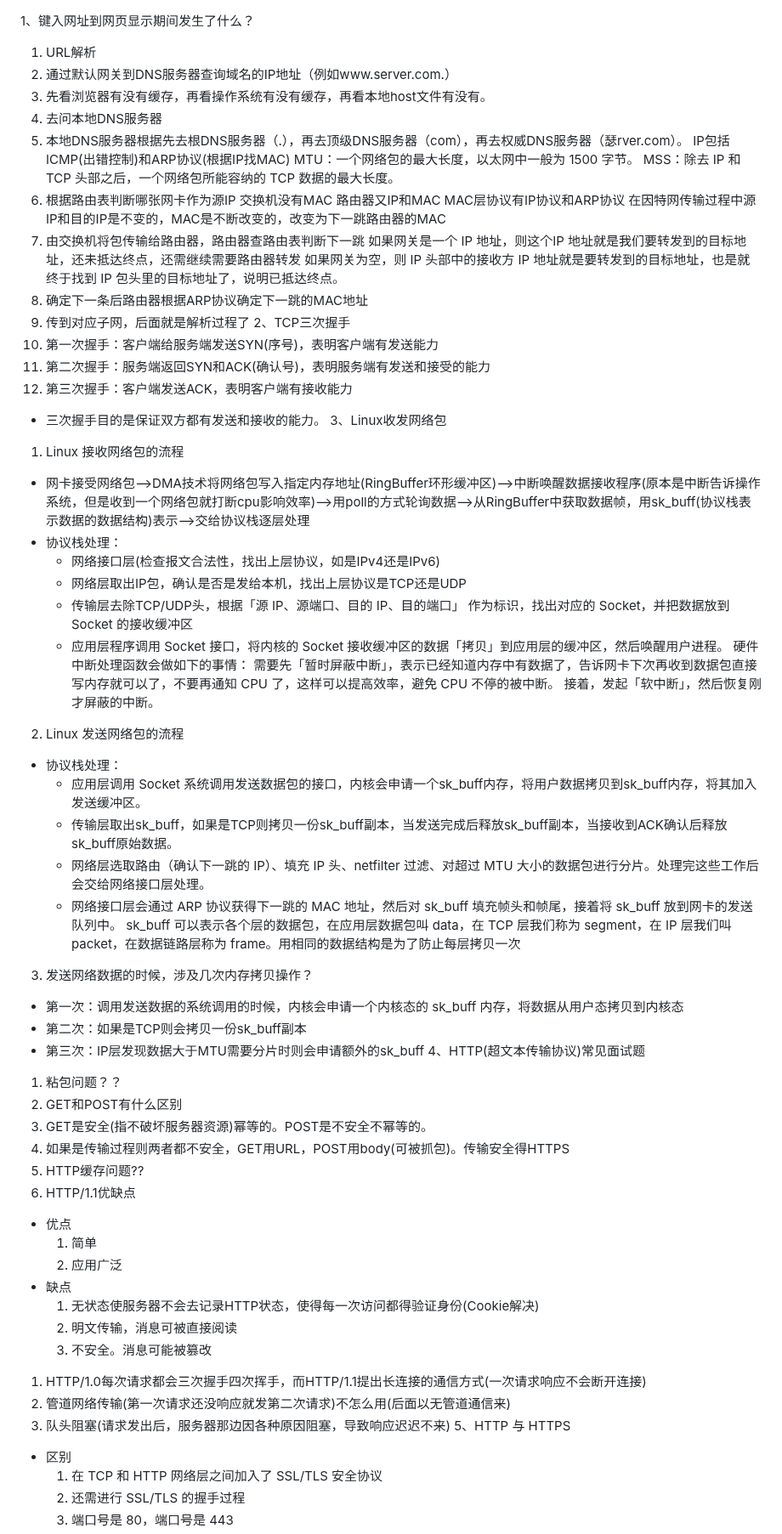
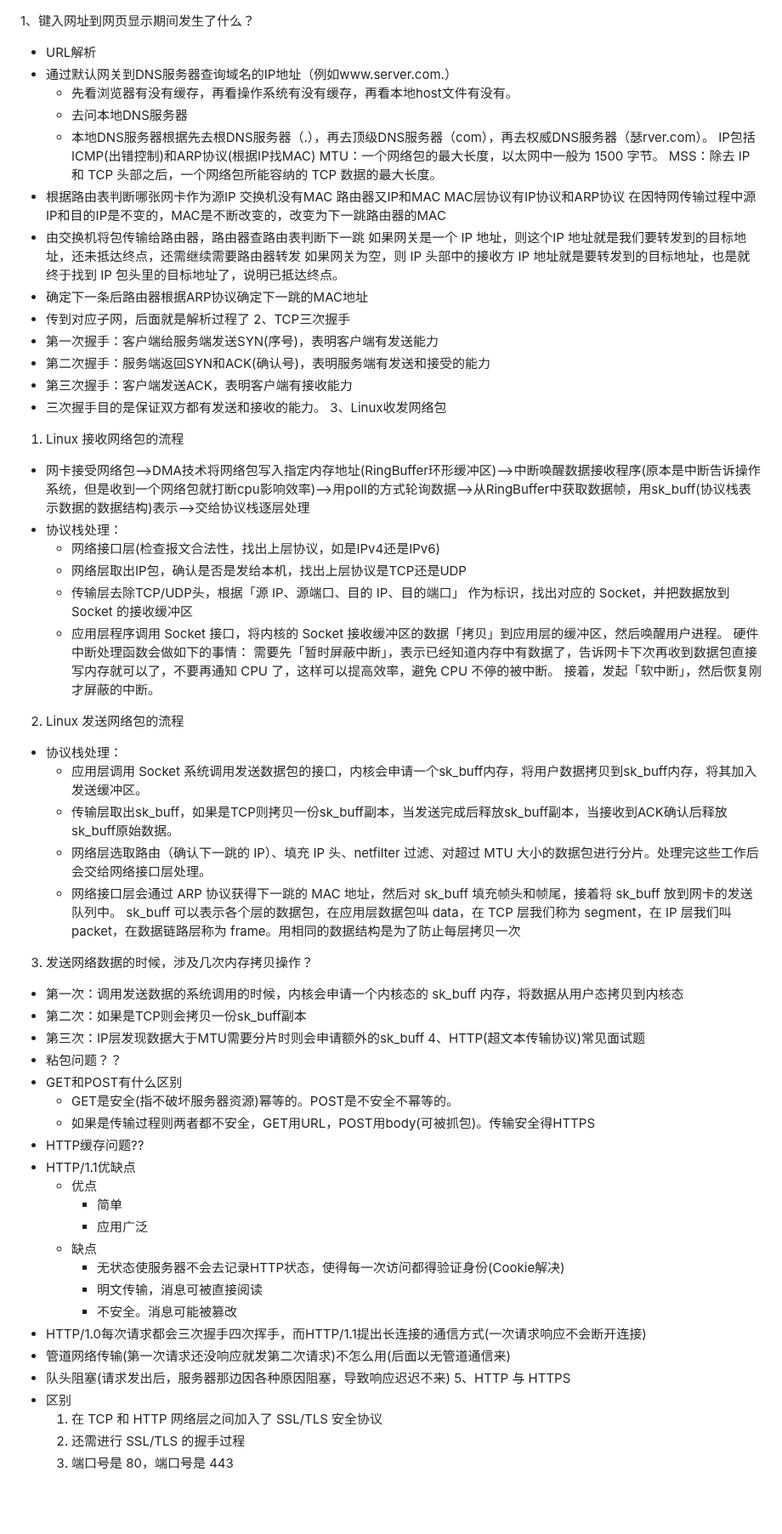
Before and after one commit to aloser6/Interview, a Markdown page: network.md, the part around one of its changes. Shown at 85% size. GitHub-like rendering; blank space fills up the shorter version.

```diff
--- a/network.md
+++ b/network.md
@@ -1,66 +1,66 @@
 1、键入网址到网页显示期间发生了什么？
-1. URL解析
-2. 通过默认网关到DNS服务器查询域名的IP地址（例如www.server.com.）
-  1. 先看浏览器有没有缓存，再看操作系统有没有缓存，再看本地host文件有没有。
-  2. 去问本地DNS服务器
-  3. 本地DNS服务器根据先去根DNS服务器（.），再去顶级DNS服务器（com），再去权威DNS服务器（瑟rver.com）。
+- URL解析
+- 通过默认网关到DNS服务器查询域名的IP地址（例如www.server.com.）
+  - 先看浏览器有没有缓存，再看操作系统有没有缓存，再看本地host文件有没有。
+  - 去问本地DNS服务器
+  - 本地DNS服务器根据先去根DNS服务器（.），再去顶级DNS服务器（com），再去权威DNS服务器（瑟rver.com）。
 IP包括ICMP(出错控制)和ARP协议(根据IP找MAC)
 MTU：一个网络包的最大长度，以太网中一般为 1500 字节。
 MSS：除去 IP 和 TCP 头部之后，一个网络包所能容纳的 TCP 数据的最大长度。
-3. 根据路由表判断哪张网卡作为源IP
+- 根据路由表判断哪张网卡作为源IP
 交换机没有MAC
 路由器又IP和MAC
 MAC层协议有IP协议和ARP协议
 在因特网传输过程中源IP和目的IP是不变的，MAC是不断改变的，改变为下一跳路由器的MAC
-4. 由交换机将包传输给路由器，路由器查路由表判断下一跳
+- 由交换机将包传输给路由器，路由器查路由表判断下一跳
 如果网关是一个 IP 地址，则这个IP 地址就是我们要转发到的目标地址，还未抵达终点，还需继续需要路由器转发
 如果网关为空，则 IP 头部中的接收方 IP 地址就是要转发到的目标地址，也是就终于找到 IP 包头里的目标地址了，说明已抵达终点。
-5. 确定下一条后路由器根据ARP协议确定下一跳的MAC地址
-6. 传到对应子网，后面就是解析过程了
+- 确定下一条后路由器根据ARP协议确定下一跳的MAC地址
+- 传到对应子网，后面就是解析过程了
 2、TCP三次握手
-  1. 第一次握手：客户端给服务端发送SYN(序号)，表明客户端有发送能力
-  2. 第二次握手：服务端返回SYN和ACK(确认号)，表明服务端有发送和接受的能力
-  3. 第三次握手：客户端发送ACK，表明客户端有接收能力
-  - 三次握手目的是保证双方都有发送和接收的能力。
+- 第一次握手：客户端给服务端发送SYN(序号)，表明客户端有发送能力
+- 第二次握手：服务端返回SYN和ACK(确认号)，表明服务端有发送和接受的能力
+- 第三次握手：客户端发送ACK，表明客户端有接收能力
+- 三次握手目的是保证双方都有发送和接收的能力。
 3、Linux收发网络包
 1. Linux 接收网络包的流程
-  - 网卡接受网络包-->DMA技术将网络包写入指定内存地址(RingBuffer环形缓冲区)-->中断唤醒数据接收程序(原本是中断告诉操作系统，但是收到一个网络包就打断cpu影响效率)-->用poll的方式轮询数据-->从RingBuffer中获取数据帧，用sk_buff(协议栈表示数据的数据结构)表示-->交给协议栈逐层处理
-  - 协议栈处理：
-    - 网络接口层(检查报文合法性，找出上层协议，如是IPv4还是IPv6)
-    - 网络层取出IP包，确认是否是发给本机，找出上层协议是TCP还是UDP
-    - 传输层去除TCP/UDP头，根据「源 IP、源端口、目的 IP、目的端口」 作为标识，找出对应的 Socket，并把数据放到 Socket 的接收缓冲区
-    - 应用层程序调用 Socket 接口，将内核的 Socket 接收缓冲区的数据「拷贝」到应用层的缓冲区，然后唤醒用户进程。
+- 网卡接受网络包-->DMA技术将网络包写入指定内存地址(RingBuffer环形缓冲区)-->中断唤醒数据接收程序(原本是中断告诉操作系统，但是收到一个网络包就打断cpu影响效率)-->用poll的方式轮询数据-->从RingBuffer中获取数据帧，用sk_buff(协议栈表示数据的数据结构)表示-->交给协议栈逐层处理
+- 协议栈处理：
+  - 网络接口层(检查报文合法性，找出上层协议，如是IPv4还是IPv6)
+  - 网络层取出IP包，确认是否是发给本机，找出上层协议是TCP还是UDP
+  - 传输层去除TCP/UDP头，根据「源 IP、源端口、目的 IP、目的端口」 作为标识，找出对应的 Socket，并把数据放到 Socket 的接收缓冲区
+  - 应用层程序调用 Socket 接口，将内核的 Socket 接收缓冲区的数据「拷贝」到应用层的缓冲区，然后唤醒用户进程。
 硬件中断处理函数会做如下的事情：
 需要先「暂时屏蔽中断」，表示已经知道内存中有数据了，告诉网卡下次再收到数据包直接写内存就可以了，不要再通知 CPU 了，这样可以提高效率，避免 CPU 不停的被中断。
 接着，发起「软中断」，然后恢复刚才屏蔽的中断。
 2. Linux 发送网络包的流程
-  - 协议栈处理：
-    - 应用层调用 Socket 系统调用发送数据包的接口，内核会申请一个sk_buff内存，将用户数据拷贝到sk_buff内存，将其加入发送缓冲区。
-    - 传输层取出sk_buff，如果是TCP则拷贝一份sk_buff副本，当发送完成后释放sk_buff副本，当接收到ACK确认后释放sk_buff原始数据。
-    - 网络层选取路由（确认下一跳的 IP）、填充 IP 头、netfilter 过滤、对超过 MTU 大小的数据包进行分片。处理完这些工作后会交给网络接口层处理。
-    - 网络接口层会通过 ARP 协议获得下一跳的 MAC 地址，然后对 sk_buff 填充帧头和帧尾，接着将 sk_buff 放到网卡的发送队列中。
+- 协议栈处理：
+  - 应用层调用 Socket 系统调用发送数据包的接口，内核会申请一个sk_buff内存，将用户数据拷贝到sk_buff内存，将其加入发送缓冲区。
+  - 传输层取出sk_buff，如果是TCP则拷贝一份sk_buff副本，当发送完成后释放sk_buff副本，当接收到ACK确认后释放sk_buff原始数据。
+  - 网络层选取路由（确认下一跳的 IP）、填充 IP 头、netfilter 过滤、对超过 MTU 大小的数据包进行分片。处理完这些工作后会交给网络接口层处理。
+  - 网络接口层会通过 ARP 协议获得下一跳的 MAC 地址，然后对 sk_buff 填充帧头和帧尾，接着将 sk_buff 放到网卡的发送队列中。
 sk_buff 可以表示各个层的数据包，在应用层数据包叫 data，在 TCP 层我们称为 segment，在 IP 层我们叫 packet，在数据链路层称为 frame。用相同的数据结构是为了防止每层拷贝一次
 3. 发送网络数据的时候，涉及几次内存拷贝操作？
-  - 第一次：调用发送数据的系统调用的时候，内核会申请一个内核态的 sk_buff 内存，将数据从用户态拷贝到内核态
-  - 第二次：如果是TCP则会拷贝一份sk_buff副本
-  - 第三次：IP层发现数据大于MTU需要分片时则会申请额外的sk_buff
+- 第一次：调用发送数据的系统调用的时候，内核会申请一个内核态的 sk_buff 内存，将数据从用户态拷贝到内核态
+- 第二次：如果是TCP则会拷贝一份sk_buff副本
+- 第三次：IP层发现数据大于MTU需要分片时则会申请额外的sk_buff
 4、HTTP(超文本传输协议)常见面试题
-1. 粘包问题？？
-2. GET和POST有什么区别
-  1. GET是安全(指不破坏服务器资源)幂等的。POST是不安全不幂等的。
-  2. 如果是传输过程则两者都不安全，GET用URL，POST用body(可被抓包)。传输安全得HTTPS
-3. HTTP缓存问题??
-4. HTTP/1.1优缺点
+- 粘包问题？？
+- GET和POST有什么区别
+  - GET是安全(指不破坏服务器资源)幂等的。POST是不安全不幂等的。
+  - 如果是传输过程则两者都不安全，GET用URL，POST用body(可被抓包)。传输安全得HTTPS
+- HTTP缓存问题??
+- HTTP/1.1优缺点
   - 优点
-    1. 简单
-    2. 应用广泛
+    - 简单
+    - 应用广泛
   - 缺点
-    1. 无状态使服务器不会去记录HTTP状态，使得每一次访问都得验证身份(Cookie解决)
-    2. 明文传输，消息可被直接阅读
-    3. 不安全。消息可能被篡改
-  1. HTTP/1.0每次请求都会三次握手四次挥手，而HTTP/1.1提出长连接的通信方式(一次请求响应不会断开连接)
-  2. 管道网络传输(第一次请求还没响应就发第二次请求)不怎么用(后面以无管道通信来)
-  3. 队头阻塞(请求发出后，服务器那边因各种原因阻塞，导致响应迟迟不来)
+    - 无状态使服务器不会去记录HTTP状态，使得每一次访问都得验证身份(Cookie解决)
+    - 明文传输，消息可被直接阅读
+    - 不安全。消息可能被篡改
+- HTTP/1.0每次请求都会三次握手四次挥手，而HTTP/1.1提出长连接的通信方式(一次请求响应不会断开连接)
+- 管道网络传输(第一次请求还没响应就发第二次请求)不怎么用(后面以无管道通信来)
+- 队头阻塞(请求发出后，服务器那边因各种原因阻塞，导致响应迟迟不来)
 5、HTTP 与 HTTPS
 - 区别
   1. 在 TCP 和 HTTP 网络层之间加入了 SSL/TLS 安全协议
```
Also changed, not shown: other parts of network.md (+51 -33 lines).
